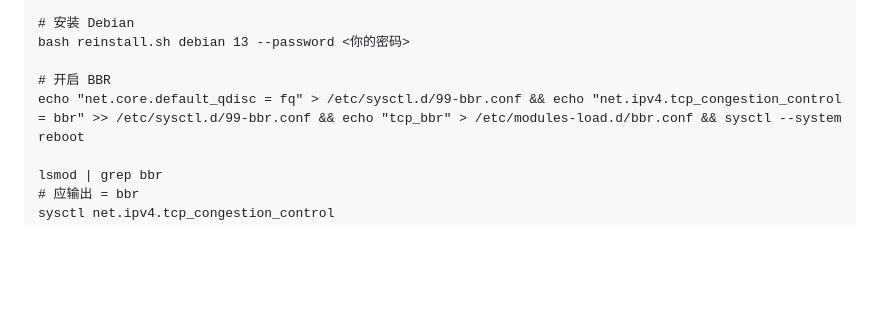
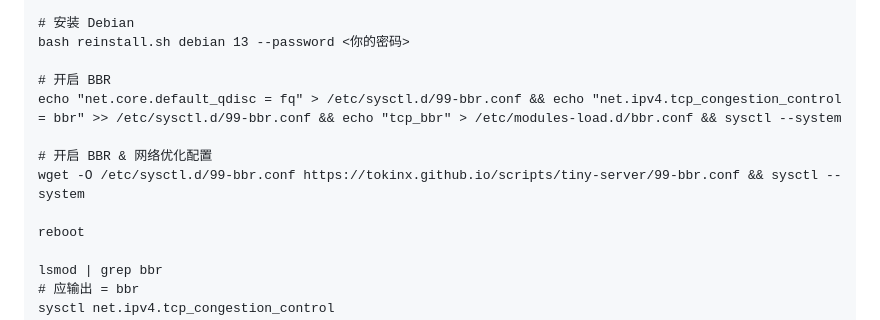
Before and after one commit to Tokinx/tokinx.github.io, a Markdown page: scripts/tiny-server/README.md, the part around the change. GitHub-like rendering; blank space fills up the shorter version.

Commit message:
docs(tiny-server): update readme: add bbr/wget network optimization instructions
Added a new documentation file in the scripts/tiny-server directory.

```diff
--- a/scripts/tiny-server/README.md
+++ b/scripts/tiny-server/README.md
@@ -17,6 +17,10 @@ bash reinstall.sh debian 13 --password <你的密码>
 
 # 开启 BBR
 echo "net.core.default_qdisc = fq" > /etc/sysctl.d/99-bbr.conf && echo "net.ipv4.tcp_congestion_control = bbr" >> /etc/sysctl.d/99-bbr.conf && echo "tcp_bbr" > /etc/modules-load.d/bbr.conf && sysctl --system
+
+# 开启 BBR & 网络优化配置
+wget -O /etc/sysctl.d/99-bbr.conf https://tokinx.github.io/scripts/tiny-server/99-bbr.conf && sysctl --system
+
 reboot
 
 lsmod | grep bbr
```
Also changed, not shown: scripts/tiny-server/重装系统-优化网络-1Panel一体化.md (added, +16 -0 lines).
